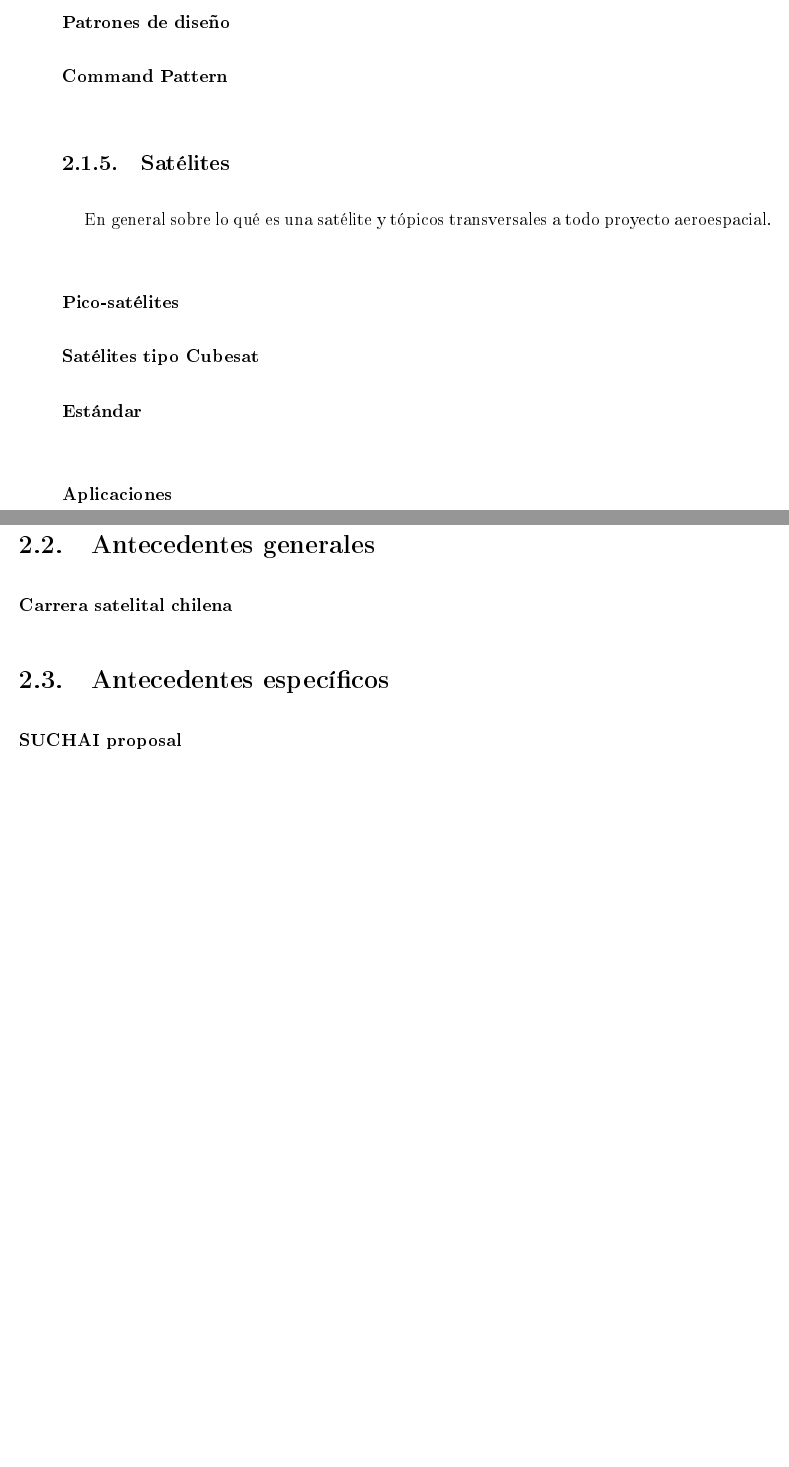
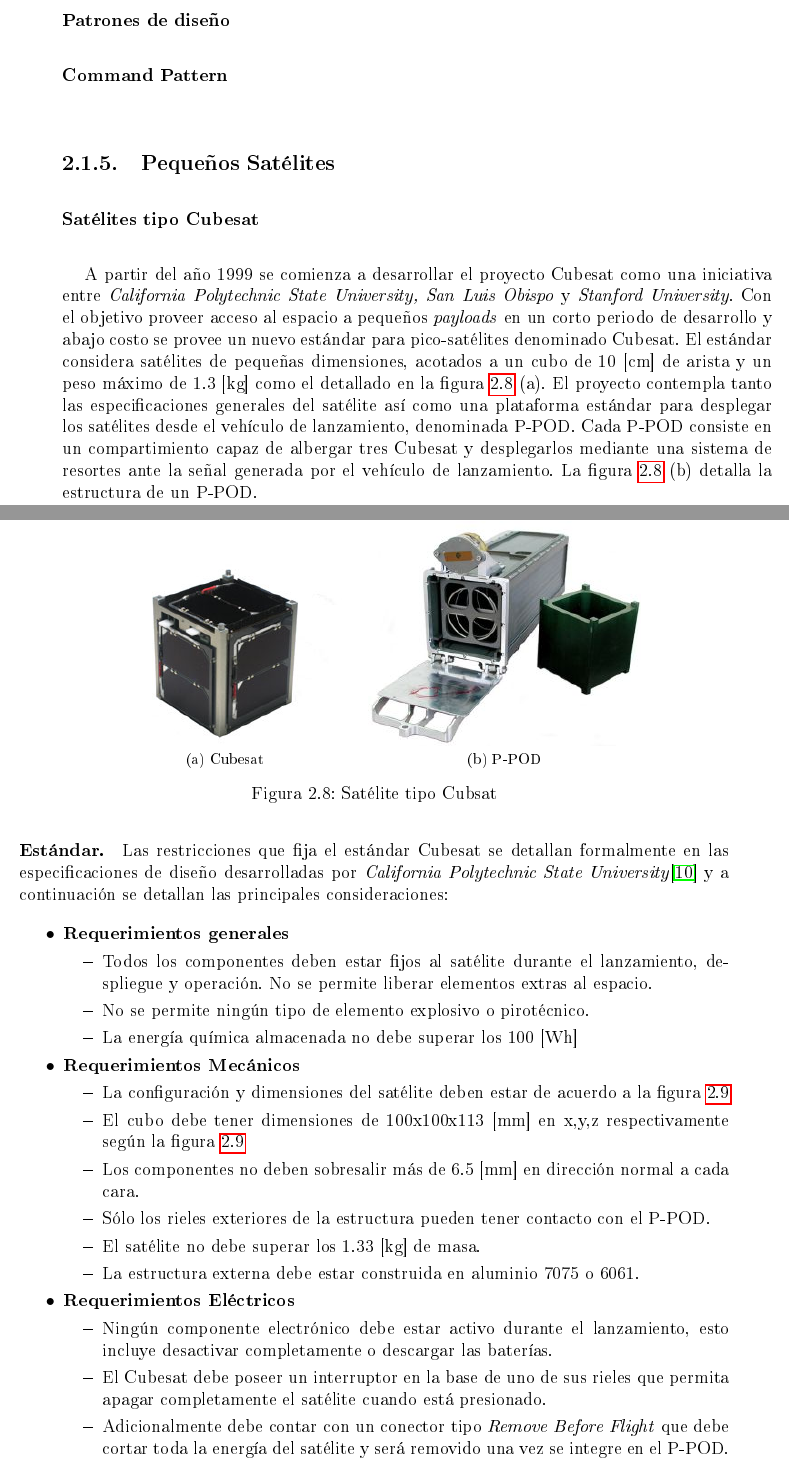
Before and after one commit to carlgonz/Trabajo-de-titulo, a LaTeX document (Memoria/Memoria.tex, which reads Memoria/bibliografia.bib, Memoria/el6908_ch2.tex): two parts of pages 23 and 24 of 51 before the commit and two parts of pages 23 and 24 of 53 after it, joined at a grey line, cut so that both start at the same text, the shorter picture padded with empty space. The pictures show the PDF file Memoria/Memoria.pdf that the author committed with the source; the source files are stored in an older character set and shown here as Unicode.

Commit message:
Agregando estandar Cubesat

```diff
--- a/Memoria/bibliografia.bib
+++ b/Memoria/bibliografia.bib
@@ -75,0 +80 @@
+ institution = {California Polytechnic State University},
--- a/Memoria/el6908_ch2.tex
+++ b/Memoria/el6908_ch2.tex
@@ -311,11 +311,45 @@ producto o sistema puede ser modificado por los mantenedores.
 
 % ============= SATELITES ==============
 
-\subsection{Satélites}
-En general sobre lo qué es una satélite y tópicos transversales a todo proyecto aeroespacial.
+\subsection{Pequeños Satélites}
 
-\subsubsection{Pico-satélites}
-% Satélites de menos de hasta 1Kg de peso y un volumen inferior a 1L.
+
 \subsubsection{Satélites tipo Cubesat}
-% Estándar y aplicaciones de satélites tipo Cubesat desarrollados por Calpoly.
-\paragraph{Estándar}
+A partir del año 1999 se comienza a desarrollar el proyecto Cubesat como una iniciativa entre \textit{California Polytechnic State University, San Luis Obispo} y \textit{Stanford University}. Con el objetivo proveer acceso al espacio a pequeños \textit{payloads} en un corto periodo de desarrollo y abajo costo se provee un nuevo estándar para pico-satélites denominado Cubesat. El estándar considera satélites de pequeñas dimensiones, acotados a un cubo de 10 [cm] de arista y un peso máximo de 1.3 [kg] como el detallado en la figura \ref{img:ch2:cubesat} (a). El proyecto contempla tanto las especificaciones generales del satélite así como una plataforma estándar para desplegar los satélites desde el vehículo de lanzamiento, denominada P-POD. Cada P-POD consiste en un compartimiento capaz de albergar tres Cubesat y desplegarlos mediante una sistema de resortes ante la señal generada por el vehículo de lanzamiento. La figura \ref{img:ch2:cubesat} (b) detalla la estructura de un P-POD.
+
+%···················· FIGURE ····················
+\begin{figure}[ht!] \centering
+\subfloat[Cubesat]{\includegraphics[scale=0.6]{img/cubesat.jpg}} \hspace{0.5cm}
+\subfloat[P-POD]{\includegraphics[scale=0.6]{img/ppod.jpg}}
+\caption{Satélite tipo Cubsat}\label{img:ch2:cubesat}
+\end{figure}
+%···············································
+
+\paragraph{Estándar.} Las restricciones que fija el estándar Cubesat se detallan formalmente en las especificaciones de diseño desarrolladas por \textit{California Polytechnic State University}\cite{CUBESAT_CDS} y a continuación se detallan las principales consideraciones:
+\begin{itemize}
+	\item \textbf{Requerimientos generales}
+	\begin{itemize}
+		\item Todos los componentes deben estar fijos al satélite durante el lanzamiento, despliegue y operación. No se permite liberar elementos extras al espacio.
+		\item No se permite ningún tipo de elemento explosivo o pirotécnico.
+		\item La energía química almacenada no debe superar los 100 [Wh]
+	\end{itemize}
+
+	\item \textbf{Requerimientos Mecánicos}
+	\begin{itemize}
+		\item La configuración y dimensiones del satélite deben estar de acuerdo a la figura \ref{img:ch2:cds}
+		\item El cubo debe tener dimensiones de 100x100x113 [mm] en x,y,z respectivamente según la figura \ref{img:ch2:cds}
+		\item Los componentes no deben sobresalir más de 6.5 [mm] en dirección normal a cada cara.
+		\item Sólo los rieles exteriores de la estructura pueden tener contacto con el P-POD.
+		\item El satélite no debe superar los 1.33 [kg] de masa.
+		\item La estructura externa debe estar construida en aluminio 7075 o 6061.
+	\end{itemize}
+
+	 \item \textbf{Requerimientos Eléctricos}
+	 \begin{itemize}
+	 	\item Ningún componente electrónico debe estar activo durante el lanzamiento, esto incluye desactivar completamente o descargar las baterías.
+	 	\item El Cubesat debe poseer un interruptor en la base de uno de sus rieles que permita apagar completamente el satélite cuando está presionado.
+	 	\item Adicionalmente debe contar con un conector tipo \textit{Remove Before Flight} que debe cortar toda la energía del satélite y será removido una vez se integre en el P-POD.
+	 \end{itemize}
+
+	 \item \textbf{Requerimientos de operación}
+	 \begin{itemize}
@@ -321,0 +360,3 @@ En general sobre lo qué es una satélite y tópicos transversales a todo proyec
+	 \end{itemize}
+
+\end{itemize}
@@ -327,2 +376,0 @@ En general sobre lo qué es una satélite y tópicos transversales a todo proyec
-\section{Antecedentes generales}
-\paragraph{Carrera satelital chilena}
```
Also changed, not shown: Memoria/Memoria.tex (+1 -1 lines), Memoria/Memoria.pdf, Memoria/img/cubesat.jpg (added), Memoria/img/cubesat_cds.jpg (added), Memoria/img/cubesat_cds.png (added), Memoria/img/ppod.jpg (added), Memoria/bibliografia.bib (9 more changed lines), Memoria/el6908_ch2.tex (24 more changed lines), 1 other file.
